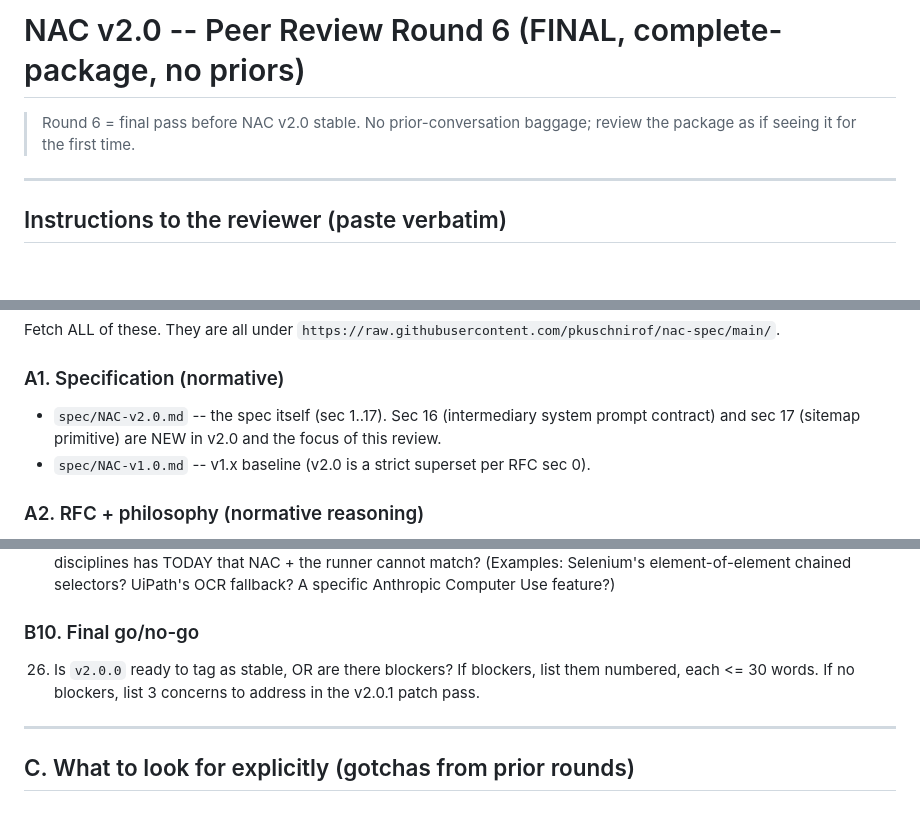
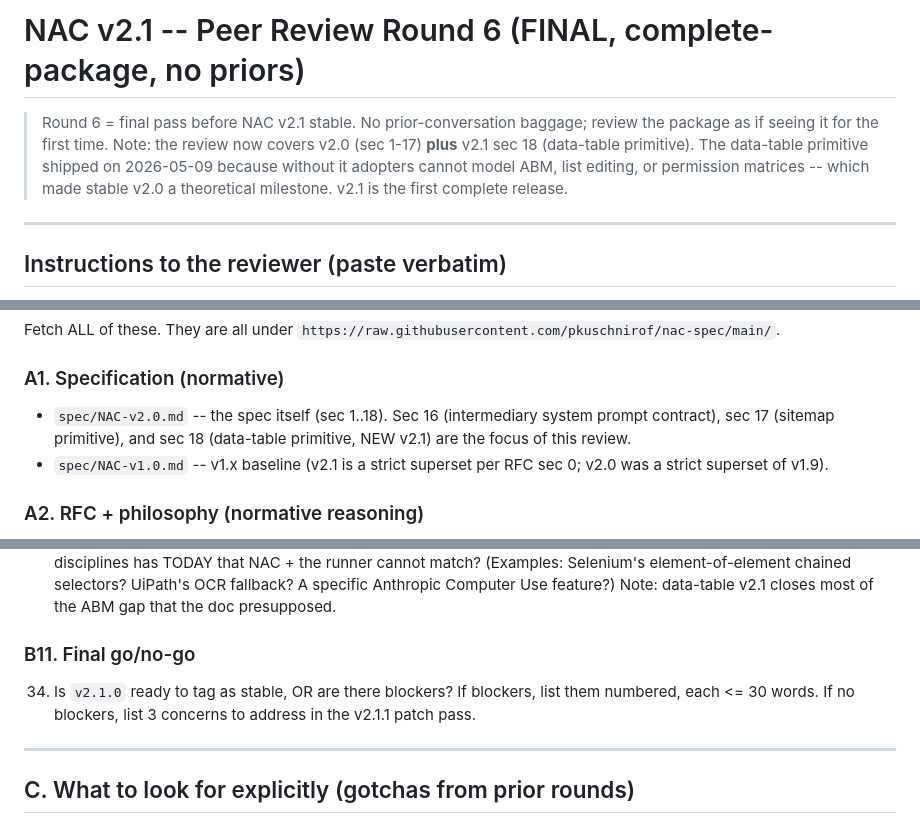
Before and after one commit to pkuschnirof/nac-spec, a Markdown page: docs/PEER_REVIEW_PROMPT_R6_FINAL.md, 3 parts joined by grey strips. GitHub-like rendering; blank space fills up the shorter version.

```diff
--- a/docs/PEER_REVIEW_PROMPT_R6_FINAL.md
+++ b/docs/PEER_REVIEW_PROMPT_R6_FINAL.md
@@ -1,7 +1,12 @@
-# NAC v2.0 -- Peer Review Round 6 (FINAL, complete-package, no priors)
+# NAC v2.1 -- Peer Review Round 6 (FINAL, complete-package, no priors)
 
-> Round 6 = final pass before NAC v2.0 stable. No prior-conversation
+> Round 6 = final pass before NAC v2.1 stable. No prior-conversation
 > baggage; review the package as if seeing it for the first time.
+> Note: the review now covers v2.0 (sec 1-17) **plus** v2.1 sec 18
+> (data-table primitive). The data-table primitive shipped on
+> 2026-05-09 because without it adopters cannot model ABM, list
+> editing, or permission matrices -- which made stable v2.0 a
+> theoretical milestone. v2.1 is the first complete release.
 
 ---
 
@@ -37,11 +42,12 @@ contents. The output format is in section D.
 Fetch ALL of these. They are all under `https://raw.githubusercontent.com/pkuschnirof/nac-spec/main/`.
 
 ### A1. Specification (normative)
-- `spec/NAC-v2.0.md` -- the spec itself (sec 1..17). Sec 16
-  (intermediary system prompt contract) and sec 17 (sitemap
-  primitive) are NEW in v2.0 and the focus of this review.
-- `spec/NAC-v1.0.md` -- v1.x baseline (v2.0 is a strict superset
-  per RFC sec 0).
+- `spec/NAC-v2.0.md` -- the spec itself (sec 1..18). Sec 16
+  (intermediary system prompt contract), sec 17 (sitemap
+  primitive), and sec 18 (data-table primitive, NEW v2.1)
+  are the focus of this review.
+- `spec/NAC-v1.0.md` -- v1.x baseline (v2.1 is a strict superset
+  per RFC sec 0; v2.0 was a strict superset of v1.9).
 
 ### A2. RFC + philosophy (normative reasoning)
 - `RFC_v2.0.0.md` -- the design RFC. Sec 0a + 0a.1 are NEW: the
@@ -258,13 +325,14 @@ hostile follow-up. **Cite file:line where you saw evidence.**
     of those disciplines has TODAY that NAC + the runner
     cannot match? (Examples: Selenium's element-of-element
     chained selectors? UiPath's OCR fallback? A specific
-    Anthropic Computer Use feature?)
+    Anthropic Computer Use feature?) Note: data-table v2.1
+    closes most of the ABM gap that the doc presupposed.
 
-### B10. Final go/no-go
+### B11. Final go/no-go
 
-26. Is `v2.0.0` ready to tag as stable, OR are there blockers?
+34. Is `v2.1.0` ready to tag as stable, OR are there blockers?
     If blockers, list them numbered, each <= 30 words. If no
-    blockers, list 3 concerns to address in the v2.0.1 patch
+    blockers, list 3 concerns to address in the v2.1.1 patch
     pass.
 
 ---
```
Also changed, not shown: other parts of docs/PEER_REVIEW_PROMPT_R6_FINAL.md (+97 -29 lines).
